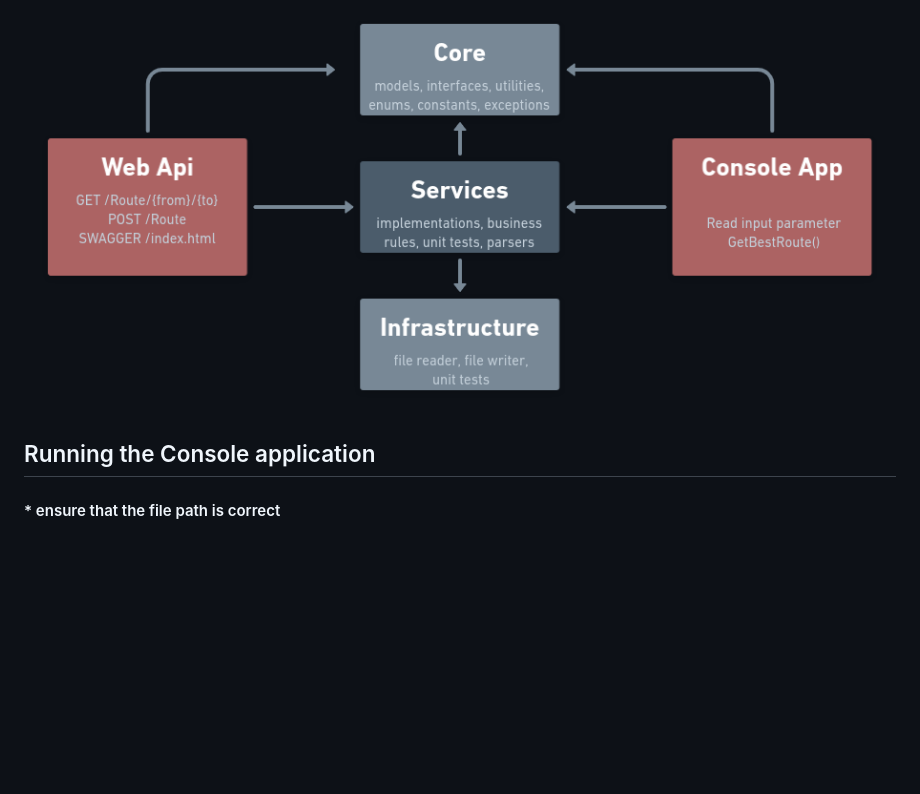
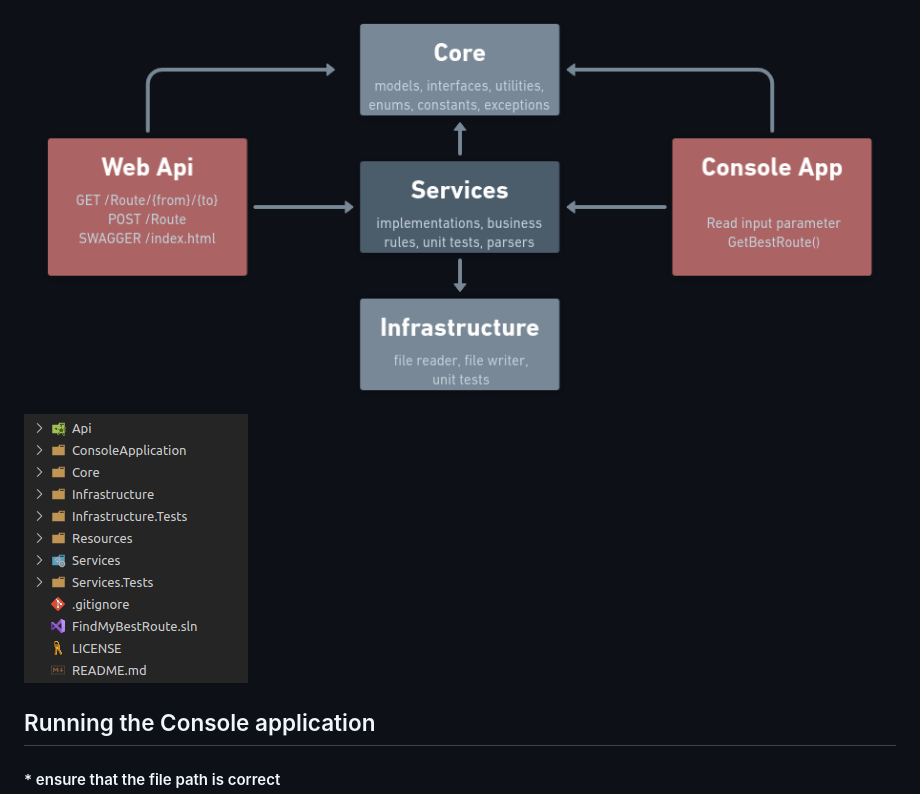
Before and after one commit to danieeelfr/find-my-best-route, a Markdown page: README.md, the part around the change. Rendered like a GitHub page; pictures changed too: Resources/folders_struct.png (added); blank space fills up the shorter version.

Commit message:
foundation

```diff
--- a/README.md
+++ b/README.md
@@ -3,6 +3,7 @@
 ## Solution overview
 
 ![overview](Resources/overview.png)
+![folders](Resources/folders_struct.png)
 
 ## Running the Console application
 #### * ensure that the file path is correct
```
